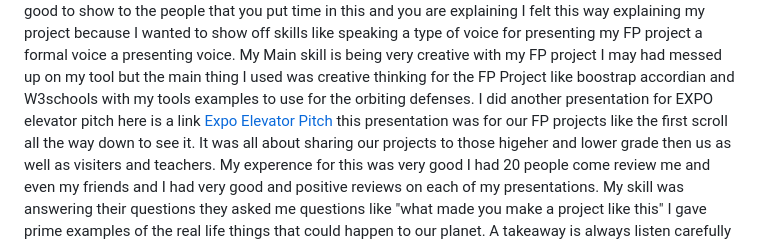
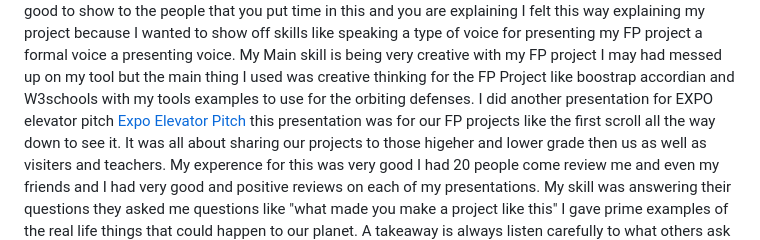
Before and after one commit to chrisr3403/sep10-freedom-project, a Markdown page: blog/entry07.md, the part around the change. GitHub-like rendering.

```diff
--- a/blog/entry07.md
+++ b/blog/entry07.md
@@ -14,7 +14,7 @@ My next takeaway is when presenting make sure not to be so mixed up in slides be
 In my presentation it was very good to show to the people that you put time in this and you are explaining I felt this way explaining my project because I wanted to show off skills like
 speaking a type of voice for presenting my FP project a formal voice a presenting voice. My Main skill is being very creative with my FP project I may had messed up on my tool
 but the main thing I used was creative thinking for the FP Project like boostrap accordian and W3schools with my tools examples to use for the orbiting defenses.
-I did another presentation for EXPO elevator pitch here is a link [Expo Elevator Pitch](https://docs.google.com/document/d/1noPdI-D3wfKnJr9Kn_khtRJILvSFmbQqFh1uZ8sdusQ/edit)
+I did another presentation for EXPO elevator pitch [Expo Elevator Pitch](https://docs.google.com/document/d/1noPdI-D3wfKnJr9Kn_khtRJILvSFmbQqFh1uZ8sdusQ/edit)
 this presentation was for our FP projects like the first scroll all the way down to see it.
 It was all about sharing our projects to those higeher and lower grade then us as well as visiters and teachers.
 My experence for this was very good I had 20 people come review me and even my friends and I had very good and positive reviews on each of my presentations.
```
